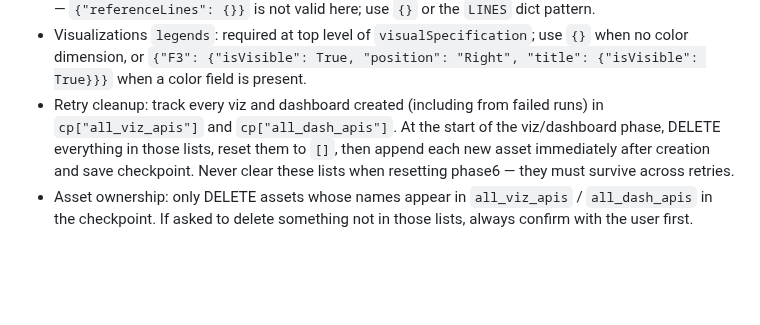
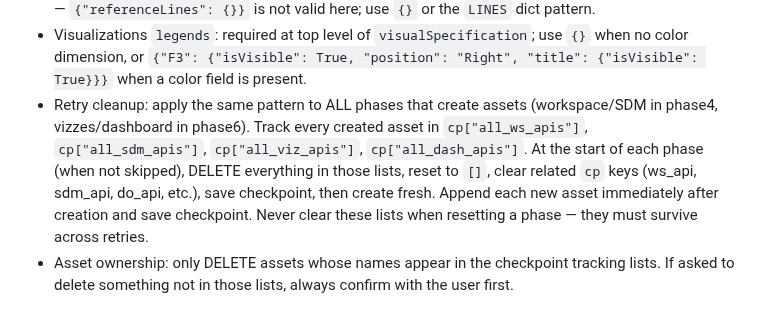
Before and after one commit to metorpey063/AIO-Analytics-Builder, a Markdown page: CLAUDE.md, the part around the change. Drawn GitHub-style; blank space fills up the shorter version.

```diff
--- a/CLAUDE.md
+++ b/CLAUDE.md
@@ -158,5 +158,5 @@ BRAND = {
 - Visualizations `marks.panes` (top-level, not in style): `{"encodings": [], "isAutomatic": True, "stack": {"isAutomatic": True, "isStacked": False}, "type": "Line"|"Bar"}`. The `style.marks.panes` is a separate object with color/label/range/size — not the chart type.
 - Visualizations `style.lines`: must use explicit keys (e.g. `axisLine`, `fieldLabelDividerLine`, etc.) — `{"referenceLines": {}}` is not valid here; use `{}` or the `LINES` dict pattern.
 - Visualizations `legends`: required at top level of `visualSpecification`; use `{}` when no color dimension, or `{"F3": {"isVisible": True, "position": "Right", "title": {"isVisible": True}}}` when a color field is present.
-- Retry cleanup: track every viz and dashboard created (including from failed runs) in `cp["all_viz_apis"]` and `cp["all_dash_apis"]`. At the start of the viz/dashboard phase, DELETE everything in those lists, reset them to `[]`, then append each new asset immediately after creation and save checkpoint. Never clear these lists when resetting phase6 — they must survive across retries.
-- Asset ownership: only DELETE assets whose names appear in `all_viz_apis` / `all_dash_apis` in the checkpoint. If asked to delete something not in those lists, always confirm with the user first.
+- Retry cleanup: apply the same pattern to ALL phases that create assets (workspace/SDM in phase4, vizzes/dashboard in phase6). Track every created asset in `cp["all_ws_apis"]`, `cp["all_sdm_apis"]`, `cp["all_viz_apis"]`, `cp["all_dash_apis"]`. At the start of each phase (when not skipped), DELETE everything in those lists, reset to `[]`, clear related `cp` keys (ws_api, sdm_api, do_api, etc.), save checkpoint, then create fresh. Append each new asset immediately after creation and save checkpoint. Never clear these lists when resetting a phase — they must survive across retries.
+- Asset ownership: only DELETE assets whose names appear in the checkpoint tracking lists. If asked to delete something not in those lists, always confirm with the user first.
```
Also changed, not shown: .claude/commands/build-demo.md (+16 -7 lines).
